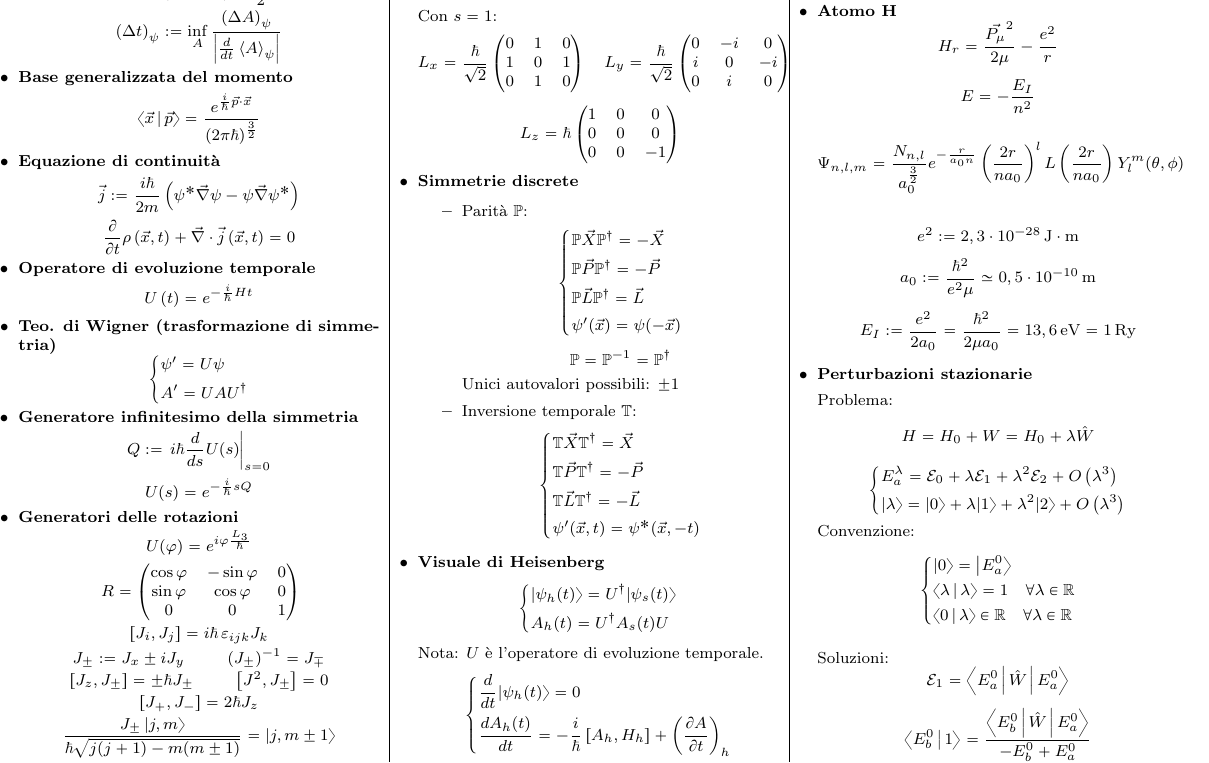
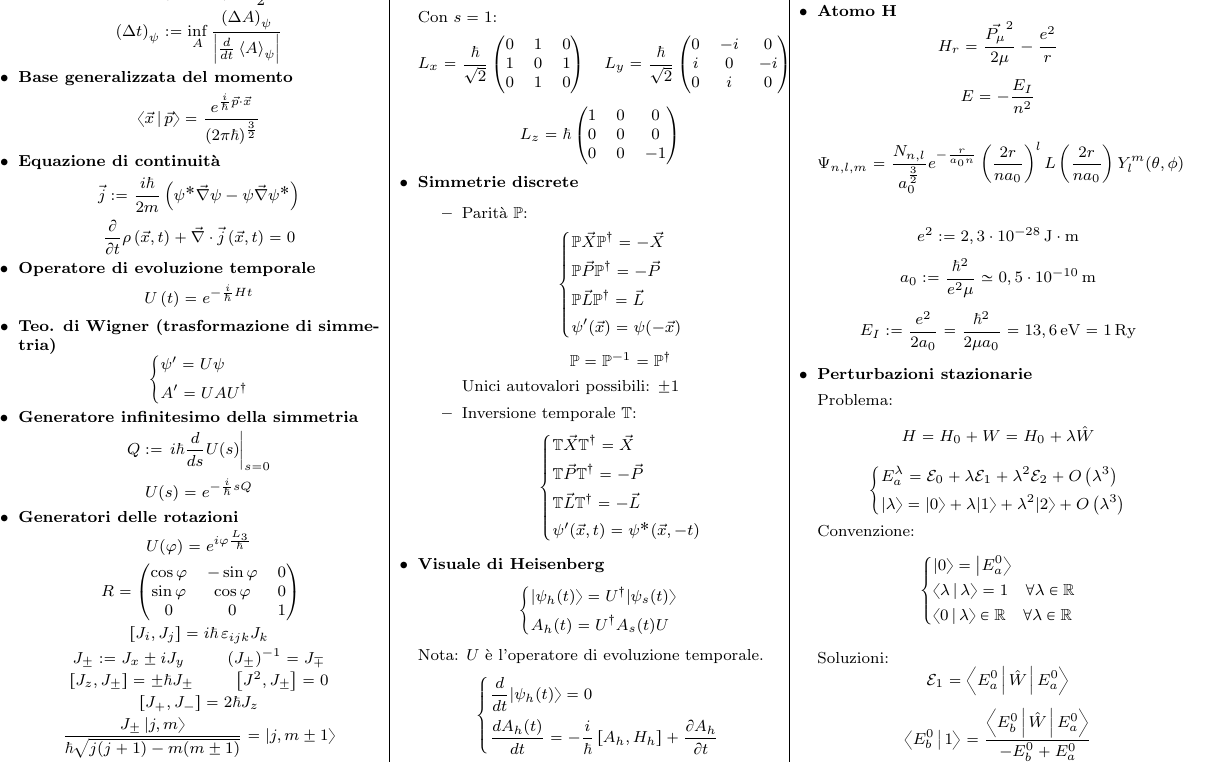
Before and after one commit to DvCCC66/Fisici, a LaTeX document (Teorica/formulario_volpato.tex): part of page 1 of 2, cut so that both start at the same text. Compiled offline with pdfLaTeX.

Commit message:
Non era l'ultima modifica a quanto pare...

```diff
--- a/Teorica/formulario_volpato.tex
+++ b/Teorica/formulario_volpato.tex
@@ -223,7 +223,7 @@ Singoletto:
 		\[
 			\left\{\begin{aligned}
 				&\frac{d}{dt}\ket*{\psi _h(t)} = 0 \\
-				&\frac{dA_h(t)}{dt} = -\frac{i}{\hbar }\left[A_h, H_h\right] + \left(\frac{\partial A}{\partial t}\right)_h\\
+				&\frac{dA_h(t)}{dt} = -\frac{i}{\hbar }\left[A_h, H_h\right] + \frac{\partial A_h}{\partial t}\\
 			\end{aligned}\right.
 		\]
 	\item \textbf{Teo. di Ehrenfest}
```
Also changed, not shown: Teorica/formulario_volpato.pdf.
